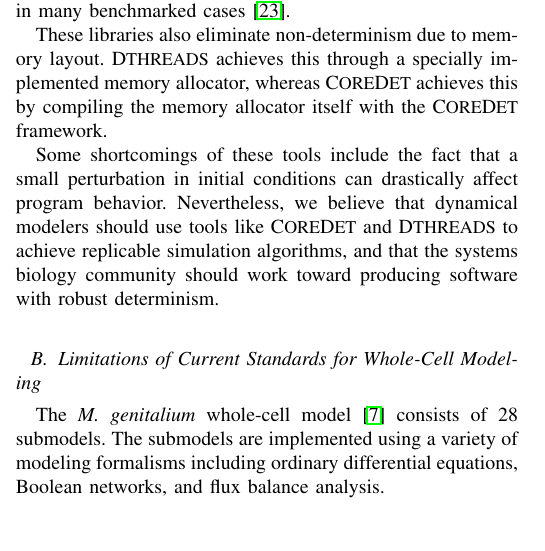
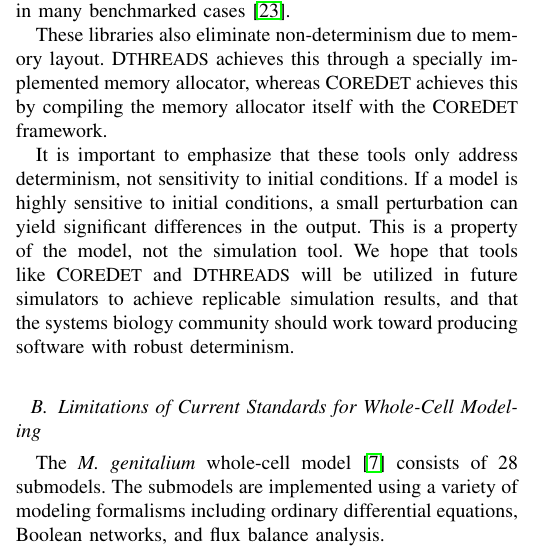
Before and after one commit to 0u812/ieee-reproducibility-paper, a LaTeX paper (model_reproducibility.tex): part of one column of page 4 of 6, cut so that both start at the same text, the shorter picture padded with empty space. Compiled offline with pdfLaTeX.

Commit message:
change wording on last paragraph of coredet/dthreads section

```diff
--- a/model_reproducibility.tex
+++ b/model_reproducibility.tex
@@ -582,11 +582,10 @@ due to memory layout. D{\small THREADS} achieves this through a specially implem
 whereas C{\small ORE}D{\small ET} achieves this by compiling the
 memory allocator itself with the C{\small ORE}D{\small ET} framework.
 
-Some shortcomings of these tools include the fact that a small perturbation in initial
-conditions can drastically affect program behavior.
-Nevertheless, we believe that
-dynamical modelers should use tools like C{\small ORE}D{\small ET} and D{\small THREADS}
-to achieve replicable simulation algorithms, and that the systems biology community should
+It is important to emphasize that these tools only address determinism, not sensitivity to initial conditions.
+If a model is highly sensitive to initial conditions, a small perturbation can yield significant differences in the output. This is a property of the model, not the simulation tool.
+We hope that tools like C{\small ORE}D{\small ET} and D{\small THREADS} will be utilized in future simulators
+to achieve replicable simulation results, and that the systems biology community should
 work toward producing software with robust determinism.
 
 \subsection{Limitations of Current Standards for Whole-Cell Modeling}
```
